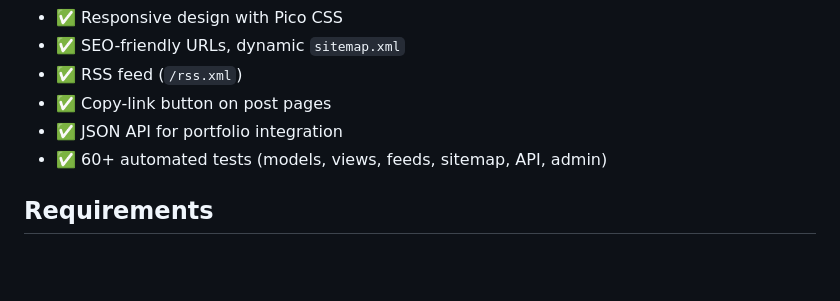
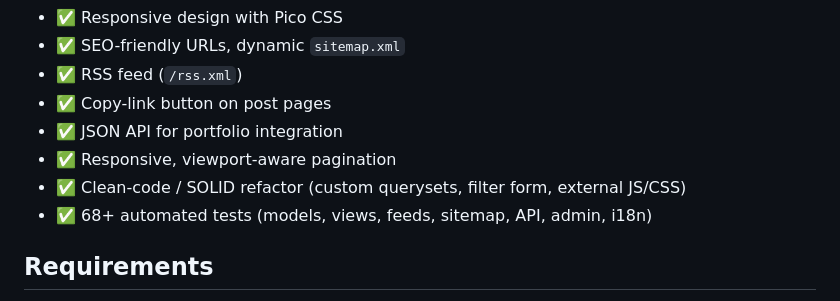
Before and after one commit to Joanbonoprog/Blog_Personal, a Markdown page: README.md, the part around one of its changes. Drawn GitHub-style; blank space fills up the shorter version.

```diff
--- a/README.md
+++ b/README.md
@@ -25,7 +25,9 @@ Personal blog built with Django. Deployed at `joanbonoprog.es/blog`.
 - ✅ RSS feed (`/rss.xml`)
 - ✅ Copy-link button on post pages
 - ✅ JSON API for portfolio integration
-- ✅ 60+ automated tests (models, views, feeds, sitemap, API, admin)
+- ✅ Responsive, viewport-aware pagination
+- ✅ Clean-code / SOLID refactor (custom querysets, filter form, external JS/CSS)
+- ✅ 68+ automated tests (models, views, feeds, sitemap, API, admin, i18n)
 
 ## Requirements
 
```
Also changed, not shown: other parts of README.md (+21 -4 lines).
